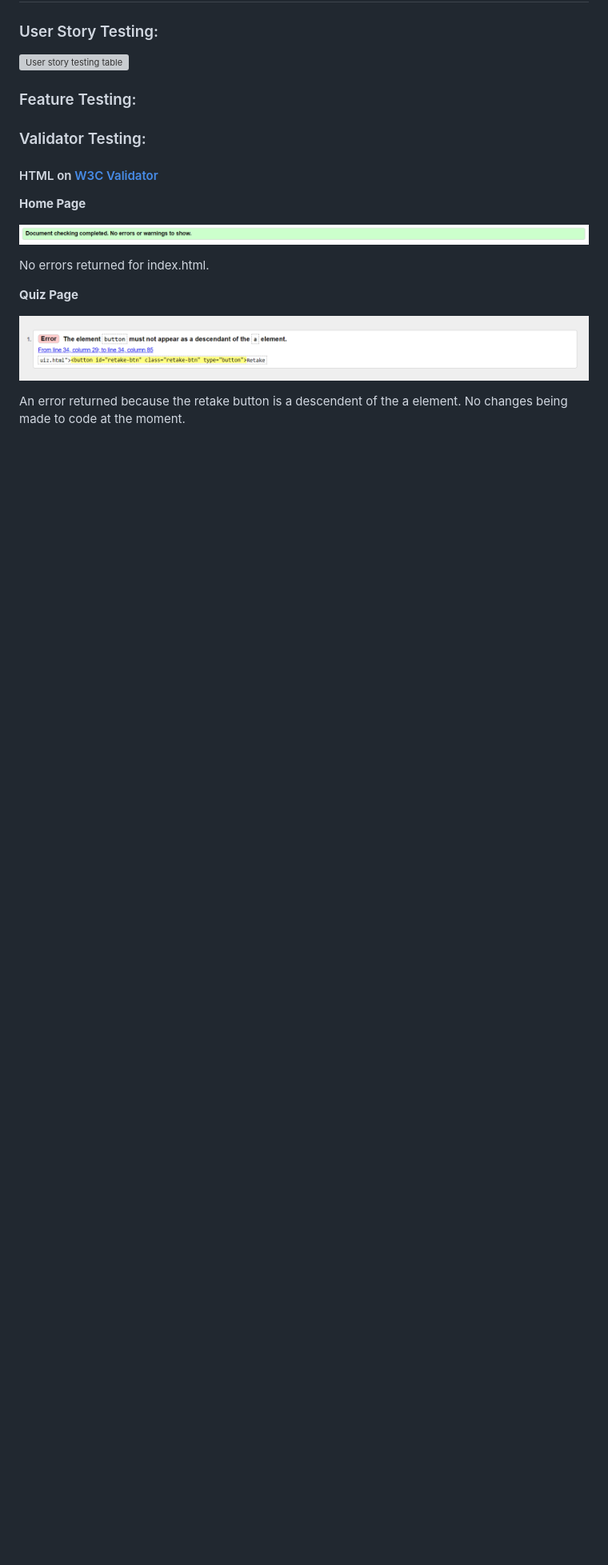
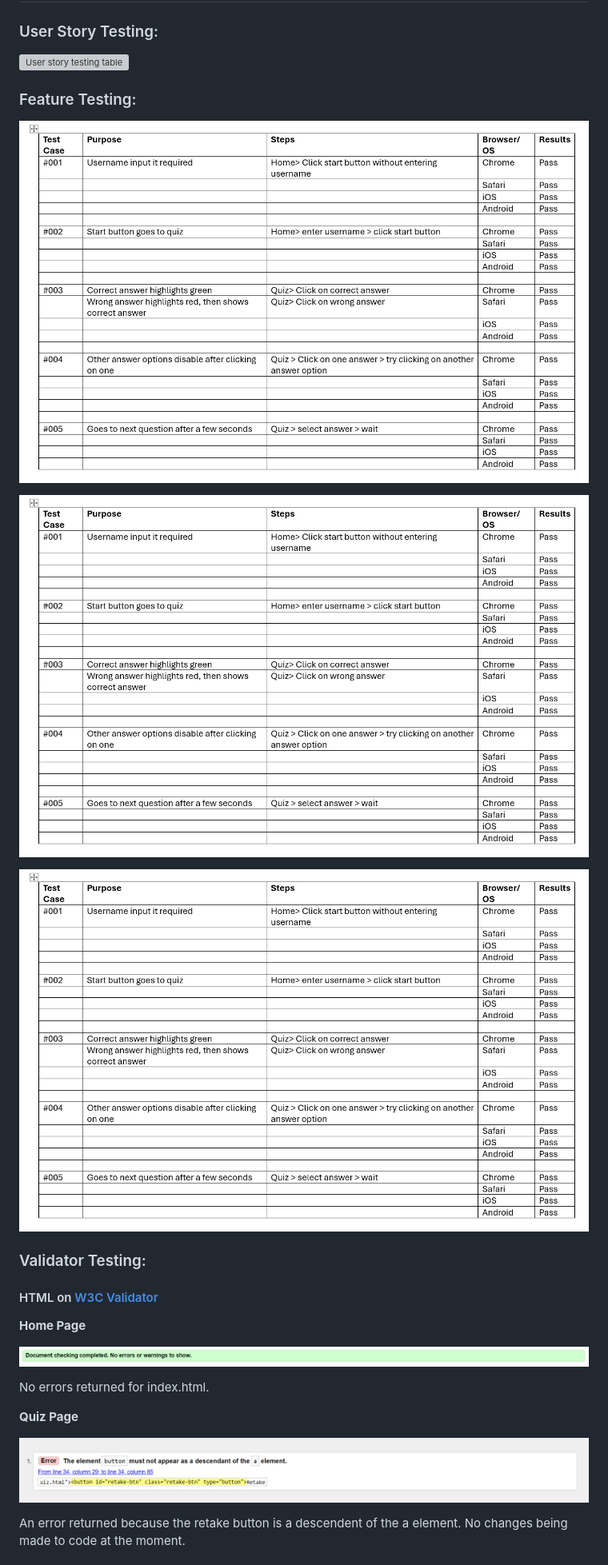
Before and after one commit to stacykimberley/anatomy-quiz, a Markdown page: README.md, the part around the change. Shown at 80% size. Drawn GitHub-style; blank space fills up the shorter version; grey boxes are pictures that could not be loaded.

Commit message:
Add featute test tables to readme

```diff
--- a/README.md
+++ b/README.md
@@ -210,6 +210,12 @@ The page is designed to be responsive on all screen sizes starting from 344pixel
 
 ### Feature Testing:
 
+![Feature test table 1](assets/images/readme/feature-test-1.png)
+
+![Feature test table 2](assets/images/readme/feature-test-1.png)
+
+![Feature test table 3](assets/images/readme/feature-test-1.png)
+
 ### Validator Testing:
 
 #### HTML on [W3C Validator](https://validator.w3.org/)
```
